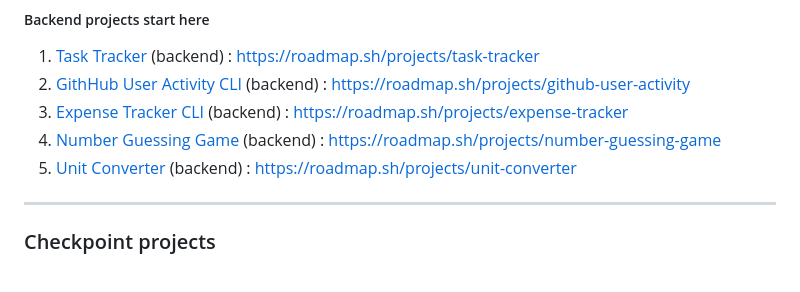
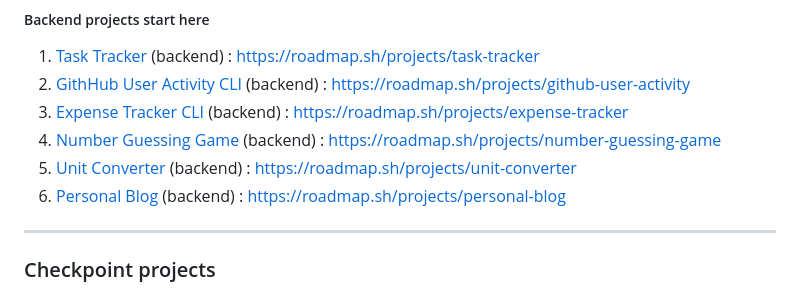
Before and after one commit to cescosgames/roadmap_projects, a Markdown page: README.md, the part around the change. GitHub-like rendering.

```diff
--- a/README.md
+++ b/README.md
@@ -35,6 +35,7 @@ For external repos, visit the link to see the whole project. Thanks roadmap.sh!
 3. [Expense Tracker CLI](https://github.com/cescosgames/roadmap_projects/tree/main/backend_projects/expense-tracker) (backend) : https://roadmap.sh/projects/expense-tracker
 4. [Number Guessing Game](https://github.com/cescosgames/roadmap_projects/tree/main/backend_projects/number-guesser) (backend) : https://roadmap.sh/projects/number-guessing-game
 5. [Unit Converter](https://github.com/cescosgames/roadmap_projects/tree/main/backend_projects/unit-converter) (backend) : https://roadmap.sh/projects/unit-converter
+6. [Personal Blog](https://github.com/cescosgames/express-personal-blog) (backend) : https://roadmap.sh/projects/personal-blog
 <hr>
 
 ### Checkpoint projects
```
